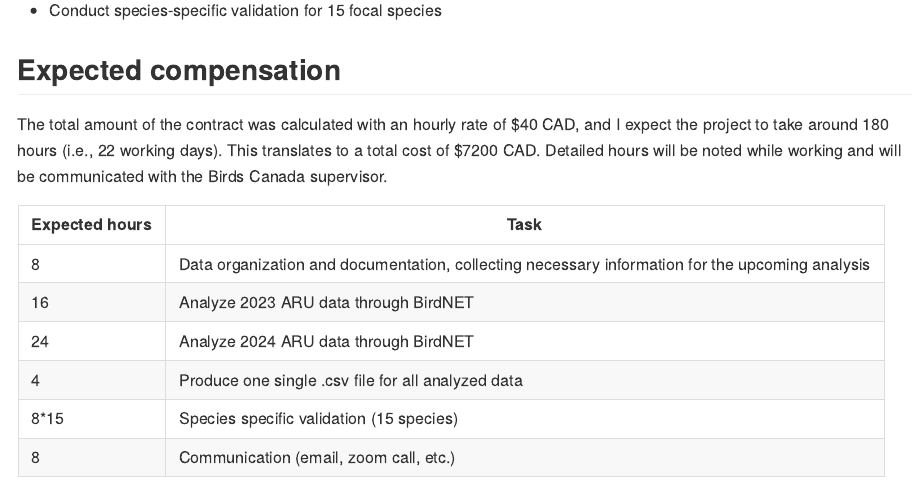
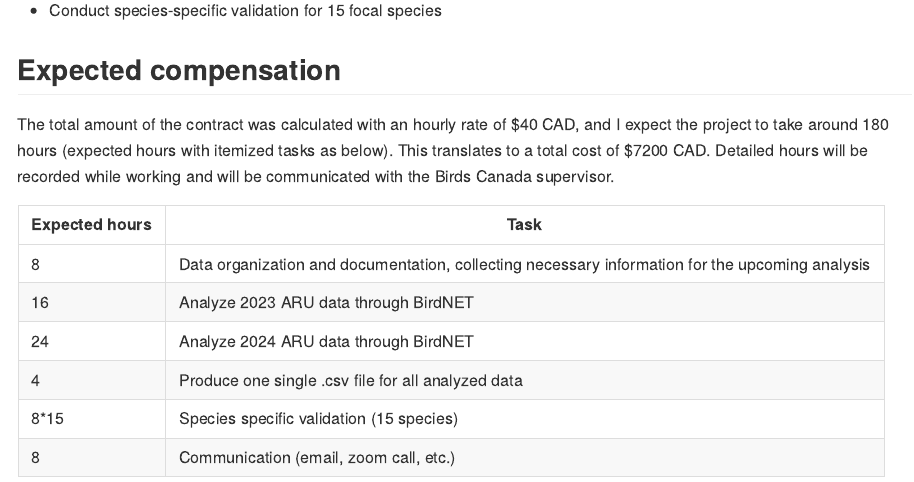
Before and after one commit to SunnyTseng/Birds-Canada-ARU-2024, an R Markdown document (README.Rmd): the page in a window 1100 px wide, from 540 px down. The pictures show the output file README.md that the author committed with the source, drawn offline in the style of GitHub.

Commit message:
updated the quote

```diff
--- a/README.Rmd
+++ b/README.Rmd
@@ -27,10 +27,10 @@ Detailed tasks as below:
 
 ## Expected compensation
 
-The total amount of the contract was calculated with an hourly rate of \$40 CAD, and I expect the project to take around 180 hours (i.e., 22 working days). This translates to a total cost of \$7200 CAD. Detailed hours will be noted while working and will be communicated with the Birds Canada supervisor.
+The total amount of the contract was calculated with an hourly rate of \$40 CAD, and I expect the project to take around 180 hours (expected hours with itemized tasks as below). This translates to a total cost of \$7200 CAD. Detailed hours will be recorded while working and will be communicated with the Birds Canada supervisor.
 
 | Expected hours | Task                                                                                            |
-|----------------------|--------------------------------------------------|
+|-----------------------|-------------------------------------------------|
 | 8              | Data organization and documentation, collecting necessary information for the upcoming analysis |
 | 16             | Analyze 2023 ARU data through BirdNET                                                           |
 | 24             | Analyze 2024 ARU data through BirdNET                                                           |
```
Also changed, not shown: README.md.
